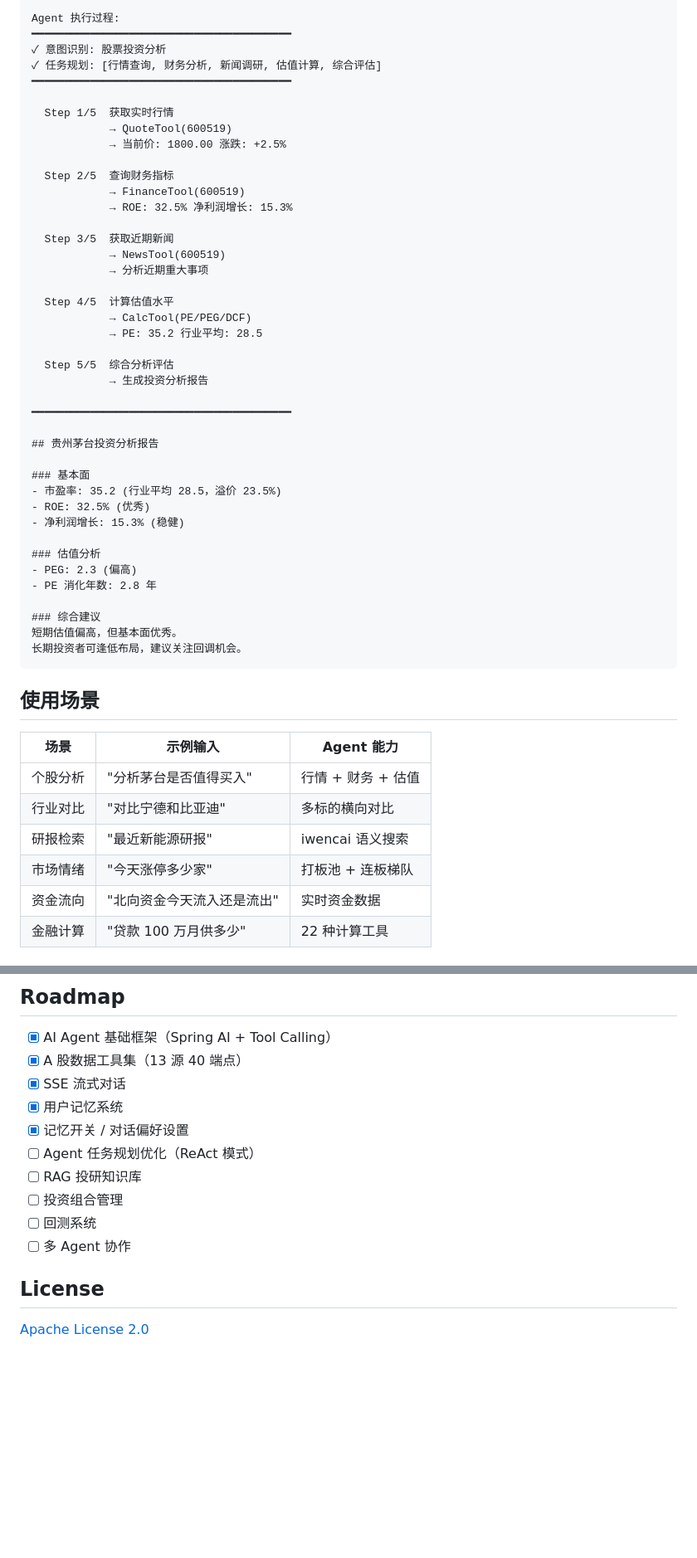
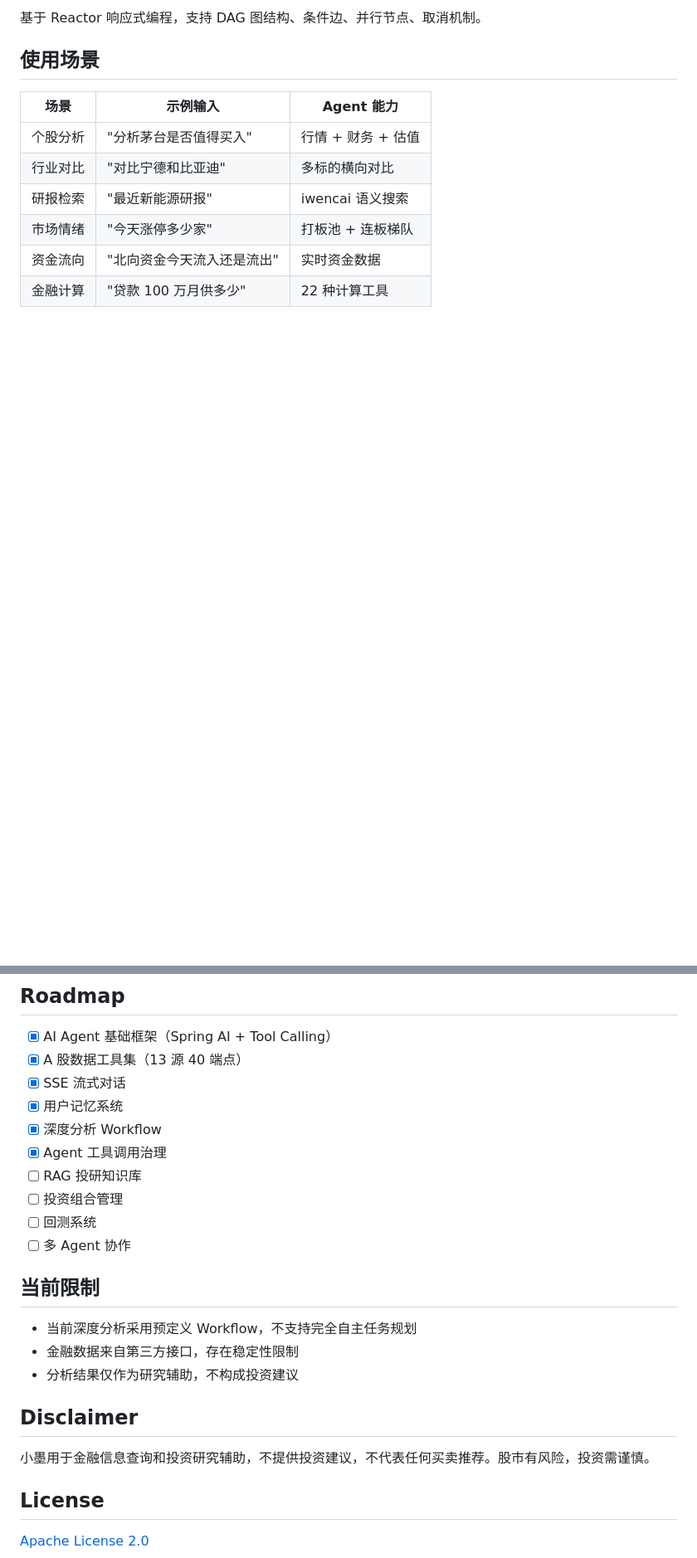
Before and after one commit to liukai-code/xiaomo-investment-agent, a Markdown page: README.md, 2 parts joined by grey strips. Shown at 83% size. Rendered like a GitHub page; blank space fills up the shorter version.

````diff
--- a/README.md
+++ b/README.md
@@ -94,46 +96,5 @@
 
-Agent 执行过程:
-━━━━━━━━━━━━━━━━━━━━━━━━━━━━━━━━━━━━━━━━
-✓ 意图识别: 股票投资分析
-✓ 任务规划: [行情查询, 财务分析, 新闻调研, 估值计算, 综合评估]
-━━━━━━━━━━━━━━━━━━━━━━━━━━━━━━━━━━━━━━━━
-
-  Step 1/5  获取实时行情
-            → QuoteTool(600519)
-            → 当前价: 1800.00 涨跌: +2.5%
-
-  Step 2/5  查询财务指标
-            → FinanceTool(600519)
-            → ROE: 32.5% 净利润增长: 15.3%
-
-  Step 3/5  获取近期新闻
-            → NewsTool(600519)
-            → 分析近期重大事项
-
-  Step 4/5  计算估值水平
-            → CalcTool(PE/PEG/DCF)
-            → PE: 35.2 行业平均: 28.5
-
-  Step 5/5  综合分析评估
-            → 生成投资分析报告
-
-━━━━━━━━━━━━━━━━━━━━━━━━━━━━━━━━━━━━━━━━
-
-## 贵州茅台投资分析报告
-
-### 基本面
-- 市盈率: 35.2 (行业平均 28.5，溢价 23.5%)
-- ROE: 32.5% (优秀)
-- 净利润增长: 15.3% (稳健)
-
-### 估值分析
-- PEG: 2.3 (偏高)
-- PE 消化年数: 2.8 年
-
-### 综合建议
-短期估值偏高，但基本面优秀。
-长期投资者可逢低布局，建议关注回调机会。
-```
+基于 Reactor 响应式编程，支持 DAG 图结构、条件边、并行节点、取消机制。
 
 ## 使用场景
 
@@ -260,12 +242,22 @@ open http://localhost:5656
 - [x] A 股数据工具集（13 源 40 端点）
 - [x] SSE 流式对话
 - [x] 用户记忆系统
-- [x] 记忆开关 / 对话偏好设置
-- [ ] Agent 任务规划优化（ReAct 模式）
+- [x] 深度分析 Workflow
+- [x] Agent 工具调用治理
 - [ ] RAG 投研知识库
 - [ ] 投资组合管理
 - [ ] 回测系统
 - [ ] 多 Agent 协作
+
+## 当前限制
+
+- 当前深度分析采用预定义 Workflow，不支持完全自主任务规划
+- 金融数据来自第三方接口，存在稳定性限制
+- 分析结果仅作为研究辅助，不构成投资建议
+
+## Disclaimer
+
+小墨用于金融信息查询和投资研究辅助，不提供投资建议，不代表任何买卖推荐。股市有风险，投资需谨慎。
 
 ## License
 
````
Also changed, not shown: other parts of README.md (+72 -49 lines).
